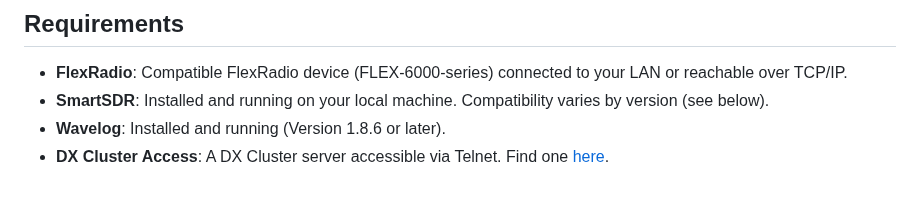
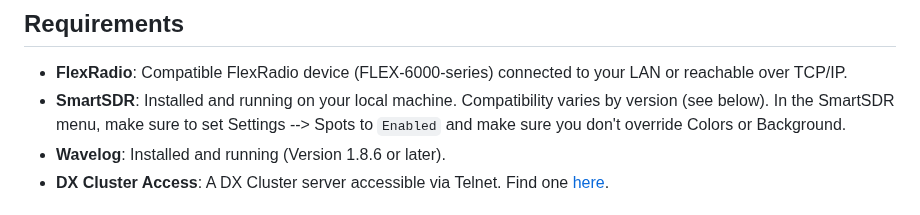
Before and after one commit to tnxqso/wave-flex-integrator, a Markdown page: README.md, the part around the change. GitHub-like rendering.

```diff
--- a/README.md
+++ b/README.md
@@ -109,7 +109,7 @@ The demo provides a hands-on experience to see if Wavelog suits your needs.
 ## Requirements
 
 - **FlexRadio**: Compatible FlexRadio device (FLEX-6000-series) connected to your LAN or reachable over TCP/IP.
-- **SmartSDR**: Installed and running on your local machine. Compatibility varies by version (see below).
+- **SmartSDR**: Installed and running on your local machine. Compatibility varies by version (see below). In the SmartSDR menu, make sure to set Settings --> Spots to `Enabled` and make sure you don't override Colors or Background.
 - **Wavelog**: Installed and running (Version 1.8.6 or later).
 - **DX Cluster Access**: A DX Cluster server accessible via Telnet. Find one [here](http://www.dxcluster.info/telnet/index.php).
 
```
